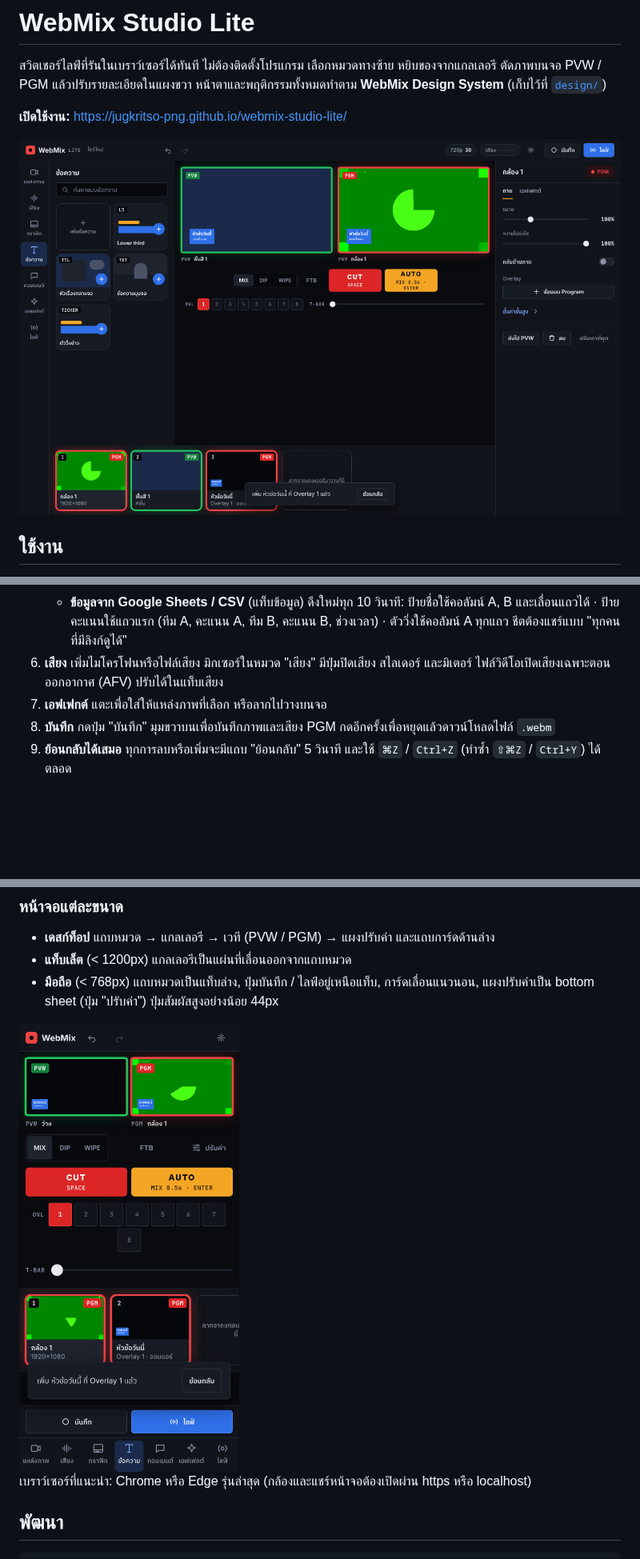
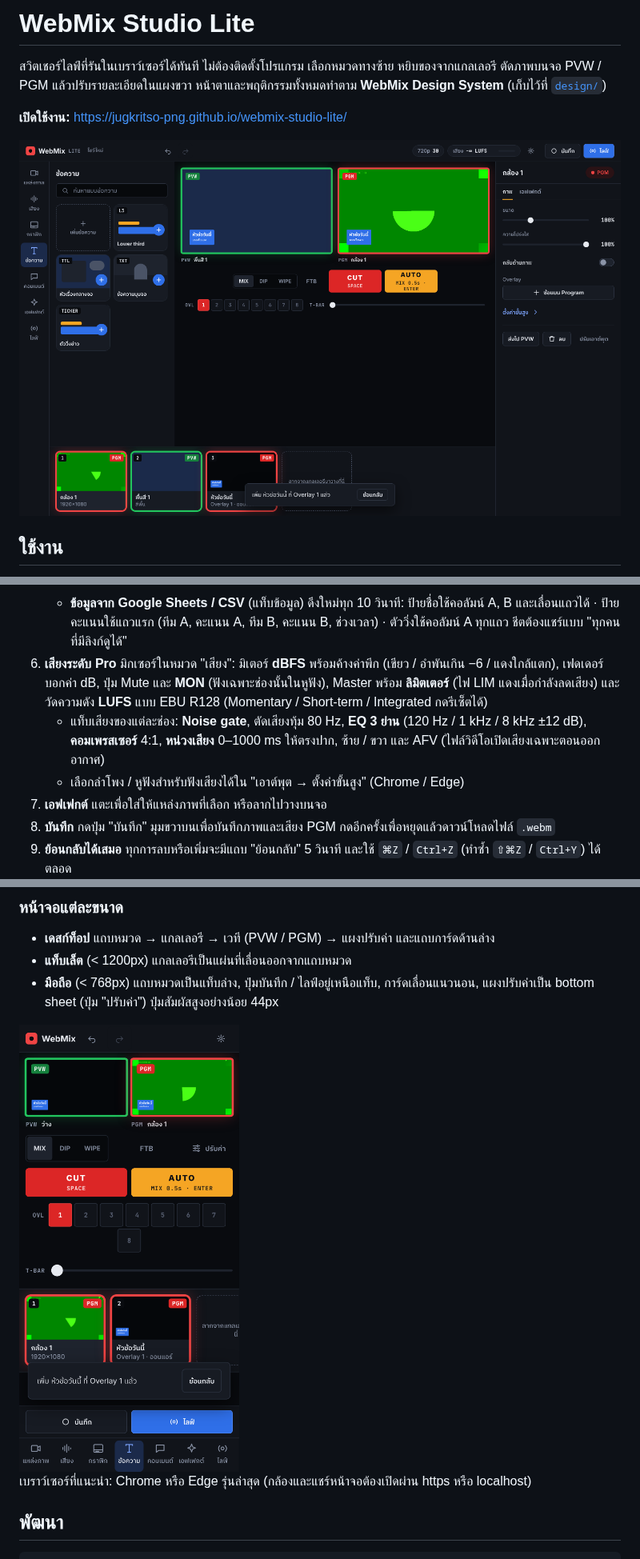
Before and after one commit to jugkritso-png/webmix-studio-lite, a Markdown page: README.md, 3 parts joined by grey strips. Shown at 80% size. Drawn GitHub-style; pictures changed too: docs/screenshots/desktop.png, docs/screenshots/mobile.png; blank space fills up the shorter version.

```diff
--- a/README.md
+++ b/README.md
@@ -21,7 +21,9 @@
    - **ภาพซ้อน (PIP)** เลือกกล้อง / หน้าจอ / วิดีโอให้ย่อลงมุมจอ ปรับตำแหน่ง ครอป 4 ด้าน และขอบ
    - **คีย์ฉากเขียว / ฟ้า** (แท็บเอฟเฟกต์) ทำบนการ์ดจอด้วย WebGL ปรับความไวได้
    - **ข้อมูลจาก Google Sheets / CSV** (แท็บข้อมูล) ดึงใหม่ทุก 10 วินาที: ป้ายชื่อใช้คอลัมน์ A, B และเลื่อนแถวได้ · ป้ายคะแนนใช้แถวแรก (ทีม A, คะแนน A, ทีม B, คะแนน B, ช่วงเวลา) · ตัววิ่งใช้คอลัมน์ A ทุกแถว ชีตต้องแชร์แบบ "ทุกคนที่มีลิงก์ดูได้"
-6. **เสียง** เพิ่มไมโครโฟนหรือไฟล์เสียง มิกเซอร์ในหมวด "เสียง" มีปุ่มปิดเสียง สไลเดอร์ และมิเตอร์ ไฟล์วิดีโอเปิดเสียงเฉพาะตอนออกอากาศ (AFV) ปรับได้ในแท็บเสียง
+6. **เสียงระดับ Pro** มิกเซอร์ในหมวด "เสียง": มิเตอร์ **dBFS** พร้อมค้างค่าพีก (เขียว / อำพันเกิน −6 / แดงใกล้แตก), เฟดเดอร์บอกค่า dB, ปุ่ม Mute และ **MON** (ฟังเฉพาะช่องนั้นในหูฟัง), Master พร้อม **ลิมิตเตอร์** (ไฟ LIM แดงเมื่อกำลังลดเสียง) และวัดความดัง **LUFS** แบบ EBU R128 (Momentary / Short-term / Integrated กดรีเซ็ตได้)
+   - แท็บเสียงของแต่ละช่อง: **Noise gate**, ตัดเสียงทุ้ม 80 Hz, **EQ 3 ย่าน** (120 Hz / 1 kHz / 8 kHz ±12 dB), **คอมเพรสเซอร์** 4:1, **หน่วงเสียง** 0–1000 ms ให้ตรงปาก, ซ้าย / ขวา และ AFV (ไฟล์วิดีโอเปิดเสียงเฉพาะตอนออกอากาศ)
+   - เลือกลำโพง / หูฟังสำหรับฟังเสียงได้ใน "เอาต์พุต → ตั้งค่าขั้นสูง" (Chrome / Edge)
 7. **เอฟเฟกต์** แตะเพื่อใส่ให้แหล่งภาพที่เลือก หรือลากไปวางบนจอ
 8. **บันทึก** กดปุ่ม "บันทึก" มุมขวาบนเพื่อบันทึกภาพและเสียง PGM กดอีกครั้งเพื่อหยุดแล้วดาวน์โหลดไฟล์ `.webm`
 9. **ย้อนกลับได้เสมอ** ทุกการลบหรือเพิ่มจะมีแถบ "ย้อนกลับ" 5 วินาที และใช้ `⌘Z` / `Ctrl+Z` (ทำซ้ำ `⇧⌘Z` / `Ctrl+Y`) ได้ตลอด
```
Also changed, not shown: docs/screenshots/audio.png (added), docs/screenshots/graphics.png, docs/screenshots/multiview.png, 9 other files.
